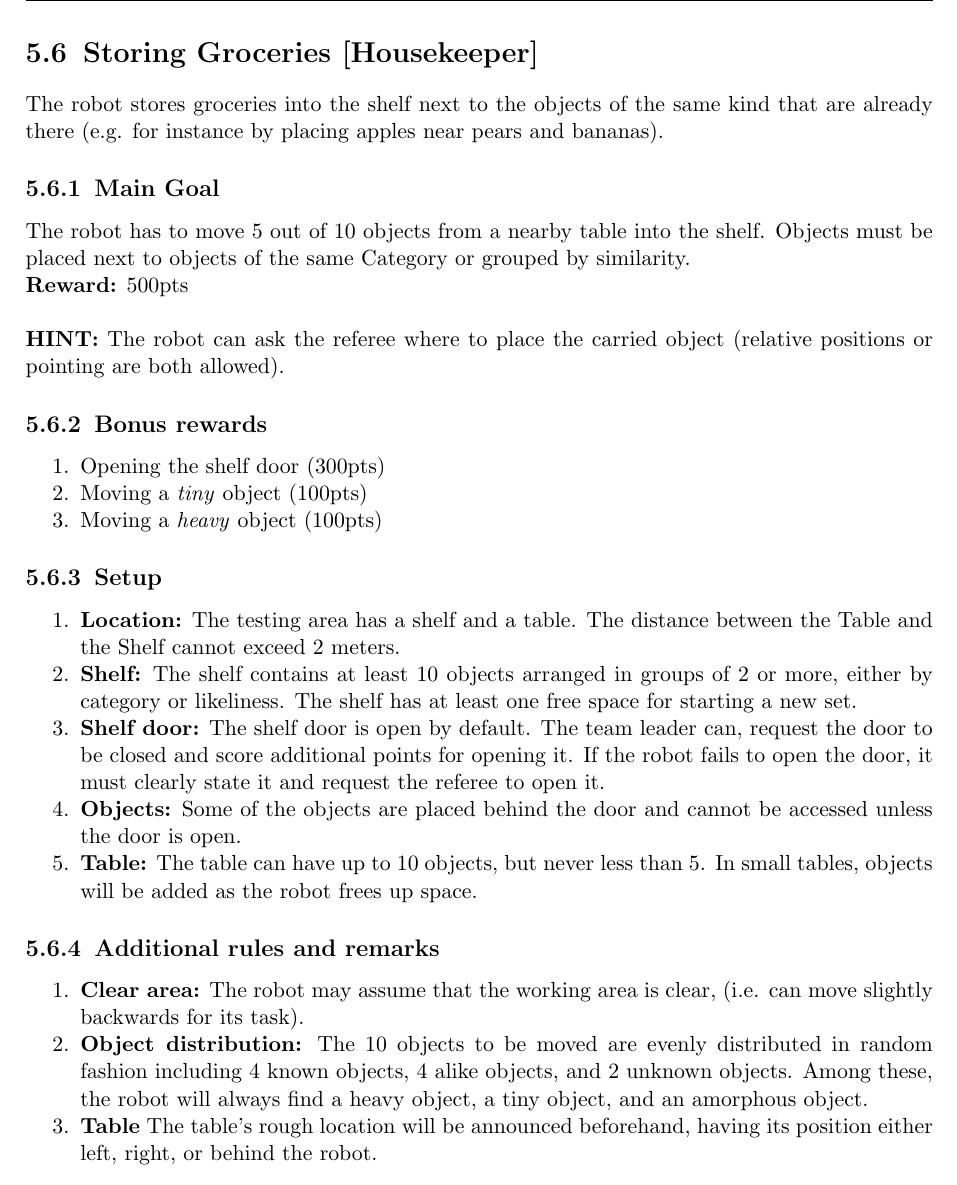
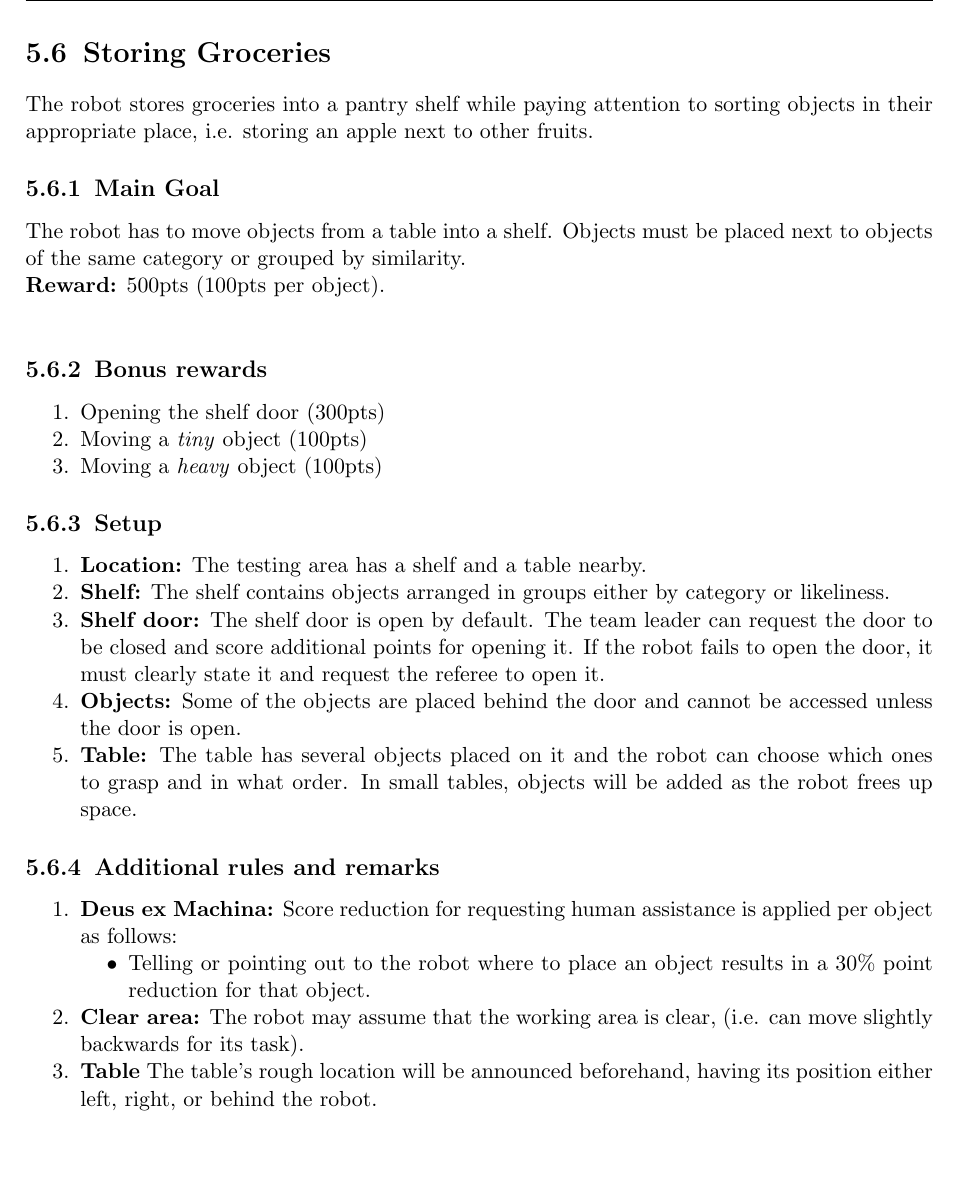
Before and after one commit to RoboCupAtHome/RuleBook, a LaTeX thesis (Rulebook.tex, which reads tasks/StoringGroceries.tex): part of page 54 of 64, cut so that both start at the same text, the shorter picture padded with empty space. Compiled offline with pdfLaTeX.

Commit message:
Some proposed changes for the storing groceries task: -Remove specific numbers -Moved hint to DEM rules

```diff
--- a/tasks/StoringGroceries.tex
+++ b/tasks/StoringGroceries.tex
@@ -1,15 +1,15 @@
-\section{Storing Groceries [Housekeeper]}
-The robot stores groceries into the shelf next to the objects of the same kind that are already there (e.g. for instance by placing apples near pears and bananas).
+\section{Storing Groceries}
+The robot stores groceries into a pantry shelf while paying attention to sorting objects in their appropriate place, i.e. storing an apple next to other fruits.
 
 % \subsection{Focus}
 % This test focuses on the detection and recognition of objects and their features, as well as object manipulation.
 
 \subsection{Main Goal}
-The robot has to move 5 out of 10 objects from a nearby table into the shelf. Objects must be placed next to objects of the same Category or grouped by similarity.
+The robot has to move objects from a table into a shelf. Objects must be placed next to objects of the same category or grouped by similarity.
 
-\noindent\textbf{Reward:} 500pts\\
+\noindent\textbf{Reward:} 500pts (100pts per object).\\
 
-\noindent\textbf{HINT:} The robot can ask the referee where to place the carried object (relative positions or pointing are both allowed).
+%\noindent\textbf{HINT:} The robot can ask the referee where to place the carried object (relative positions or pointing are both allowed).
 
 \subsection{Bonus rewards}
 \begin{enumerate}[nosep]
@@ -25,19 +25,16 @@ The robot has to move 5 out of 10 objects from a nearby table into the shelf. Ob
 % %% %%%%%%%%%%%%%%%%%%%%%%%%%%%%%%%%%%%%%%%%%%%%%%%%%%%%%%
 \subsection{Setup}
 \begin{enumerate}
-	\item \textbf{Location:} The testing area has a shelf and a table.
-	The distance between the Table and the Shelf cannot exceed 2 meters.
+	\item \textbf{Location:} The testing area has a shelf and a table nearby.
 
-	\item \textbf{Shelf:} The shelf contains at least 10 objects arranged in groups of 2 or more, either by category or likeliness.
-	The shelf has at least one free space for starting a new set.
+	\item \textbf{Shelf:} The shelf contains objects arranged in groups either by category or likeliness.
 
 	\item \textbf{Shelf door:} The shelf door is open by default.
-	The team leader can, request the door to be closed and score additional points for opening it. If the robot fails to open the door, it must clearly state it and request the referee to open it.
+	The team leader can request the door to be closed and score additional points for opening it. If the robot fails to open the door, it must clearly state it and request the referee to open it.
 
 	\item \textbf{Objects:} Some of the objects are placed behind the door and cannot be accessed unless the door is open.
 
-	\item \textbf{Table:} The table can have up to 10 objects, but never less than 5.
-	In small tables, objects will be added as the robot frees up space.
+	\item \textbf{Table:} The table has several objects placed on it and the robot can choose which ones to grasp and in what order. In small tables, objects will be added as the robot frees up space.
 \end{enumerate}
 
 
@@ -48,16 +45,12 @@ The robot has to move 5 out of 10 objects from a nearby table into the shelf. Ob
 % %% %%%%%%%%%%%%%%%%%%%%%%%%%%%%%%%%%%%%%%%%%%%%%%%%%%%%%%
 \subsection{Additional rules and remarks}
 \begin{enumerate}
+		\item \textbf{Deus ex Machina:} Score reduction for requesting human assistance is applied per object as follows:
+	\begin{itemize}[nosep]
+		\item Telling or pointing out to the robot where to place an object results in a 30\% point reduction for that object.
+	\end{itemize}
+
 	\item \textbf{Clear area:} The robot may assume that the working area is clear, (i.e. can move slightly backwards for its task).
-
-	\item \textbf{Object distribution:} The 10 objects to be moved are evenly distributed in random fashion including
-	4 known objects,
-	4 alike objects, and
-	2 unknown objects.
-	Among these, the robot will always find
-	a heavy object,
-	a tiny object, and
-	an amorphous object.
 
 	\item \textbf{Table} The table's rough location will be announced beforehand, having its position either left, right, or behind the robot.
 \end{enumerate}
```
Also changed, not shown: tasks/StoringGroceries.tex (4 more changed lines).
